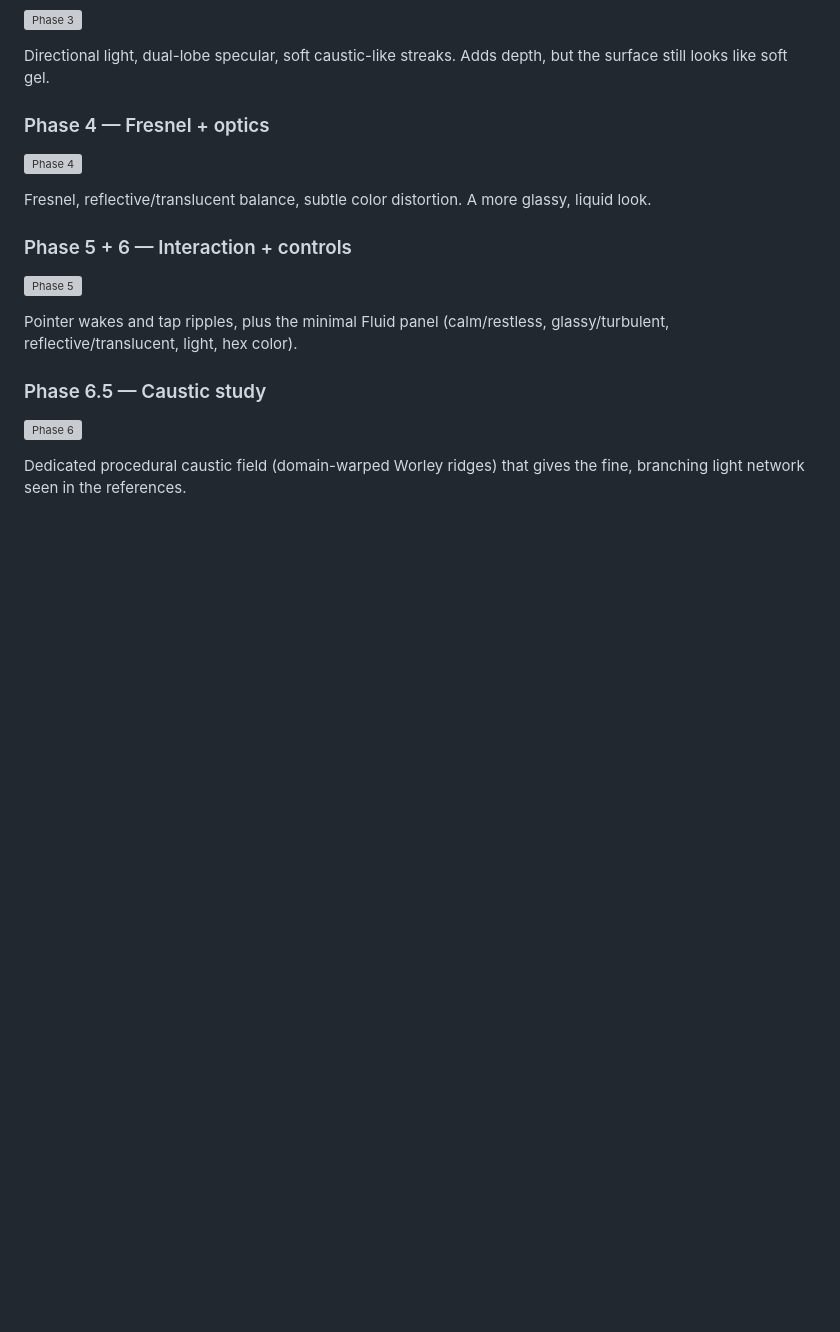
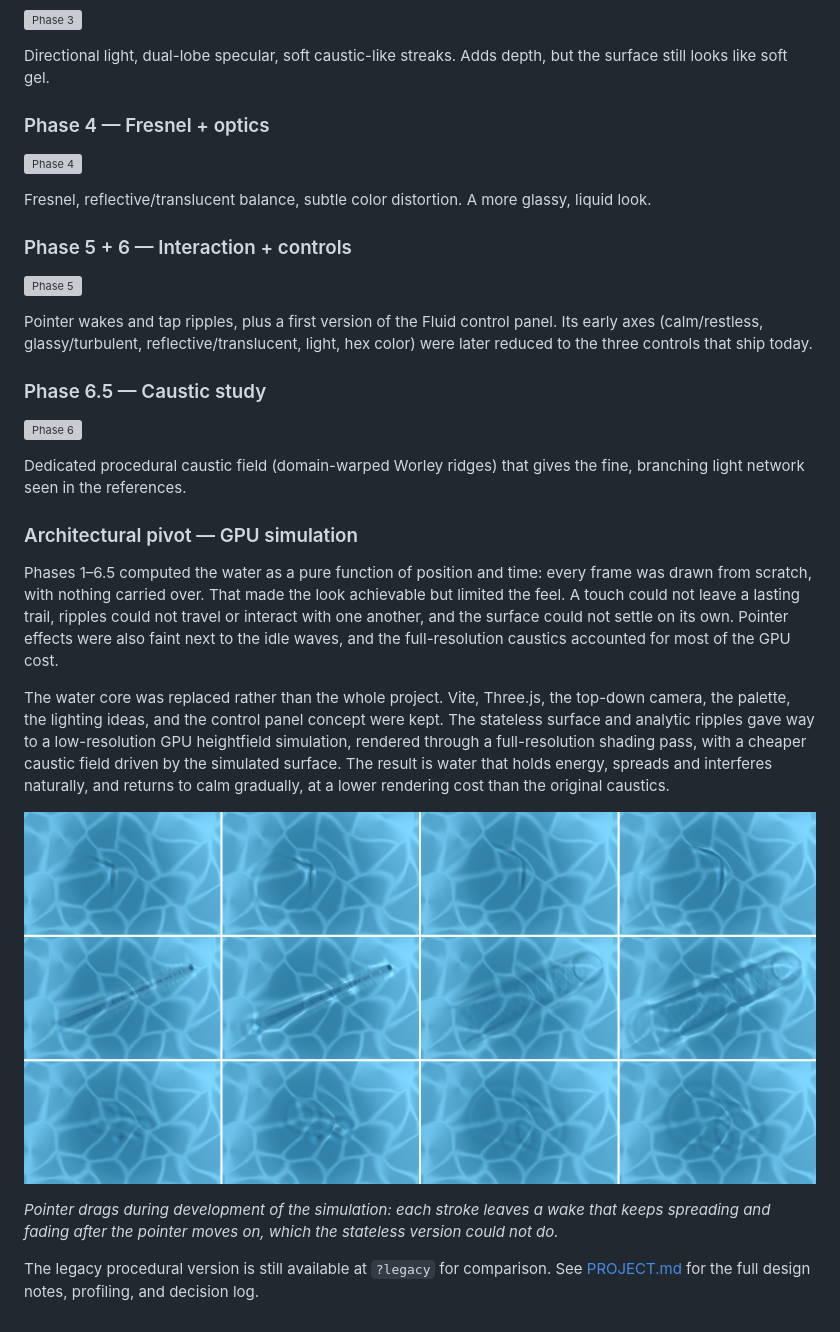
Before and after one commit to Adelina805/fluid, a Markdown page: README.md, the part around the change printed below. Rendered like a GitHub page; blank space fills up the shorter version; grey boxes are pictures that could not be loaded.

```diff
--- a/README.md
+++ b/README.md
@@ -42,10 +84,22 @@ Fresnel, reflective/translucent balance, subtle color distortion. A more glassy,
 
 ![Phase 5](src/images/phase-5.png)
 
-Pointer wakes and tap ripples, plus the minimal Fluid panel (calm/restless, glassy/turbulent, reflective/translucent, light, hex color).
+Pointer wakes and tap ripples, plus a first version of the Fluid control panel. Its early axes (calm/restless, glassy/turbulent, reflective/translucent, light, hex color) were later reduced to the three controls that ship today.
 
 ### Phase 6.5 — Caustic study
 
 ![Phase 6](src/images/phase-6.png)
 
 Dedicated procedural caustic field (domain-warped Worley ridges) that gives the fine, branching light network seen in the references.
+
+### Architectural pivot — GPU simulation
+
+Phases 1–6.5 computed the water as a pure function of position and time: every frame was drawn from scratch, with nothing carried over. That made the look achievable but limited the feel. A touch could not leave a lasting trail, ripples could not travel or interact with one another, and the surface could not settle on its own. Pointer effects were also faint next to the idle waves, and the full-resolution caustics accounted for most of the GPU cost.
+
+The water core was replaced rather than the whole project. Vite, Three.js, the top-down camera, the palette, the lighting ideas, and the control panel concept were kept. The stateless surface and analytic ripples gave way to a low-resolution GPU heightfield simulation, rendered through a full-resolution shading pass, with a cheaper caustic field driven by the simulated surface. The result is water that holds energy, spreads and interferes naturally, and returns to calm gradually, at a lower rendering cost than the original caustics.
+
+![Pointer drags in the GPU simulation](src/images/e2-drags-desktop.png)
+
+*Pointer drags during development of the simulation: each stroke leaves a wake that keeps spreading and fading after the pointer moves on, which the stateless version could not do.*
+
+The legacy procedural version is still available at `?legacy` for comparison. See [PROJECT.md](PROJECT.md) for the full design notes, profiling, and decision log.
```
Also changed, not shown: other parts of README.md (+46 -4 lines), src/images/current-controls-panel.png (added), src/images/current-desktop.png (added), src/images/current-mobile.png (added).
